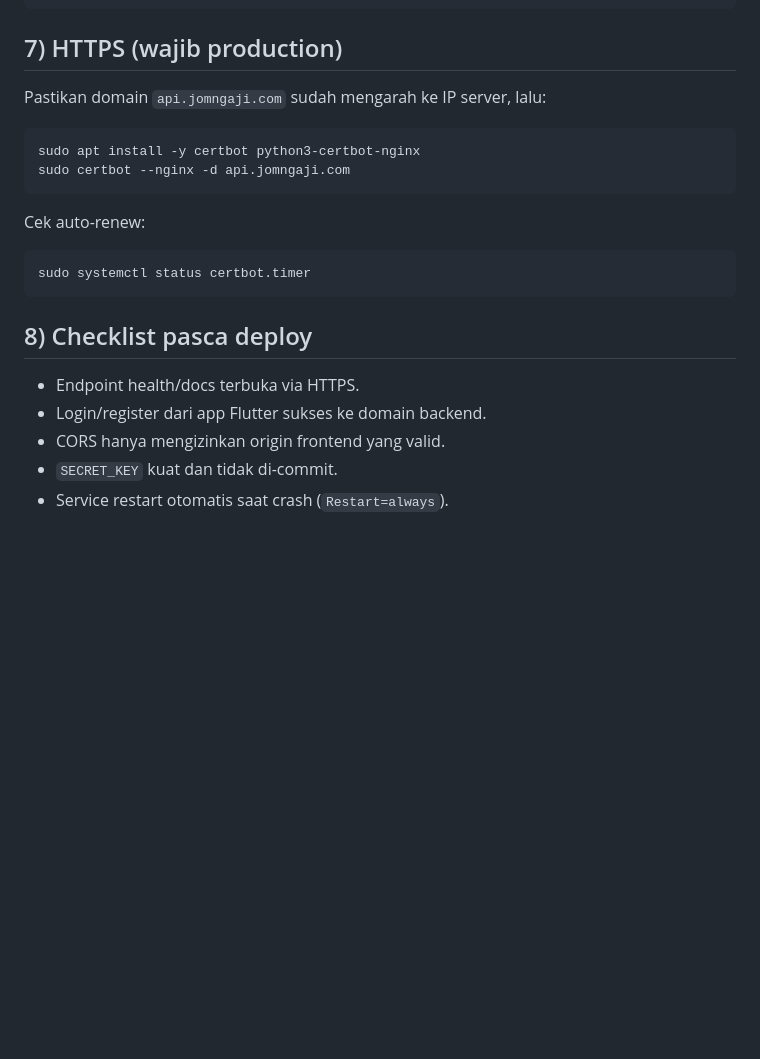
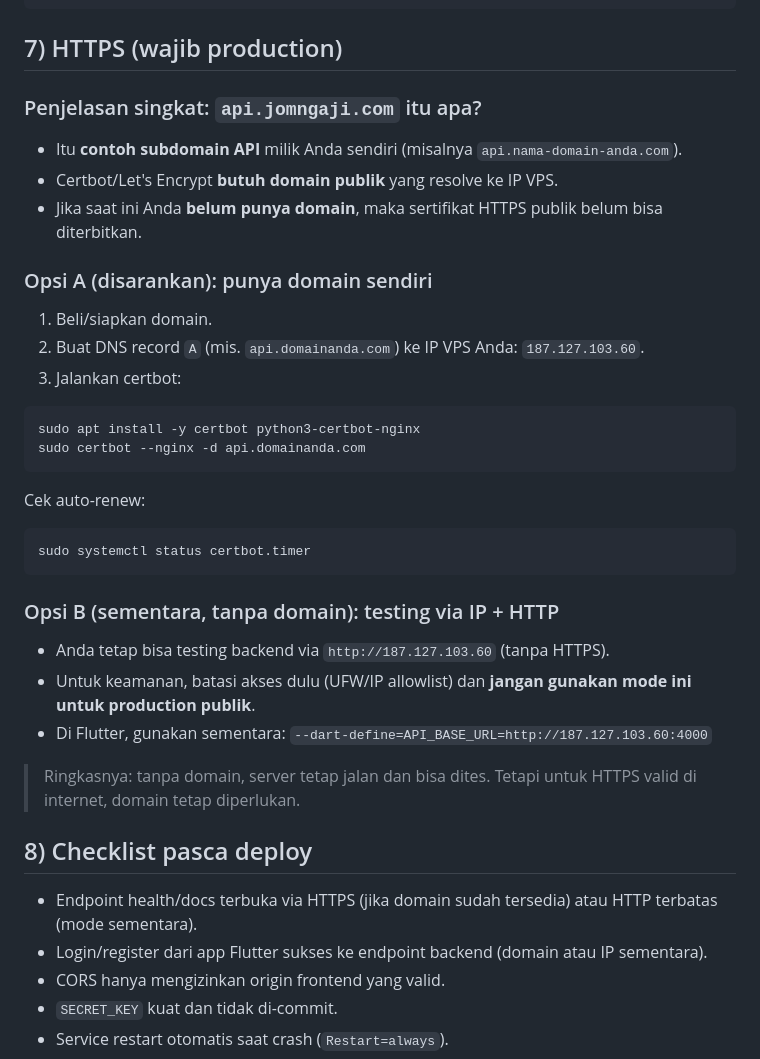
Before and after one commit to alfhian/jomngaji, a Markdown page: jomngaji-backend/CLOUD_DEPLOYMENT_GUIDE.md, the part around the change. Rendered like a GitHub page; blank space fills up the shorter version.

Commit message:
Clarify HTTPS section for no-domain VPS deployments

````diff
--- a/jomngaji-backend/CLOUD_DEPLOYMENT_GUIDE.md
+++ b/jomngaji-backend/CLOUD_DEPLOYMENT_GUIDE.md
@@ -179,10 +179,18 @@ sudo systemctl reload nginx
 
 ## 7) HTTPS (wajib production)
 
-Pastikan domain `api.jomngaji.com` sudah mengarah ke IP server, lalu:
+### Penjelasan singkat: `api.jomngaji.com` itu apa?
+- Itu **contoh subdomain API** milik Anda sendiri (misalnya `api.nama-domain-anda.com`).
+- Certbot/Let's Encrypt **butuh domain publik** yang resolve ke IP VPS.
+- Jika saat ini Anda **belum punya domain**, maka sertifikat HTTPS publik belum bisa diterbitkan.
+
+### Opsi A (disarankan): punya domain sendiri
+1. Beli/siapkan domain.
+2. Buat DNS record `A` (mis. `api.domainanda.com`) ke IP VPS Anda: `187.127.103.60`.
+3. Jalankan certbot:
 ```bash
 sudo apt install -y certbot python3-certbot-nginx
-sudo certbot --nginx -d api.jomngaji.com
+sudo certbot --nginx -d api.domainanda.com
 ```
 
 Cek auto-renew:
@@ -190,10 +198,18 @@ Cek auto-renew:
 sudo systemctl status certbot.timer
 ```
 
+### Opsi B (sementara, tanpa domain): testing via IP + HTTP
+- Anda tetap bisa testing backend via `http://187.127.103.60` (tanpa HTTPS).
+- Untuk keamanan, batasi akses dulu (UFW/IP allowlist) dan **jangan gunakan mode ini untuk production publik**.
+- Di Flutter, gunakan sementara:
+  `--dart-define=API_BASE_URL=http://187.127.103.60:4000`
+
+> Ringkasnya: tanpa domain, server tetap jalan dan bisa dites. Tetapi untuk HTTPS valid di internet, domain tetap diperlukan.
+
 ## 8) Checklist pasca deploy
 
-- Endpoint health/docs terbuka via HTTPS.
-- Login/register dari app Flutter sukses ke domain backend.
+- Endpoint health/docs terbuka via HTTPS (jika domain sudah tersedia) atau HTTP terbatas (mode sementara).
+- Login/register dari app Flutter sukses ke endpoint backend (domain atau IP sementara).
 - CORS hanya mengizinkan origin frontend yang valid.
 - `SECRET_KEY` kuat dan tidak di-commit.
 - Service restart otomatis saat crash (`Restart=always`).
````
